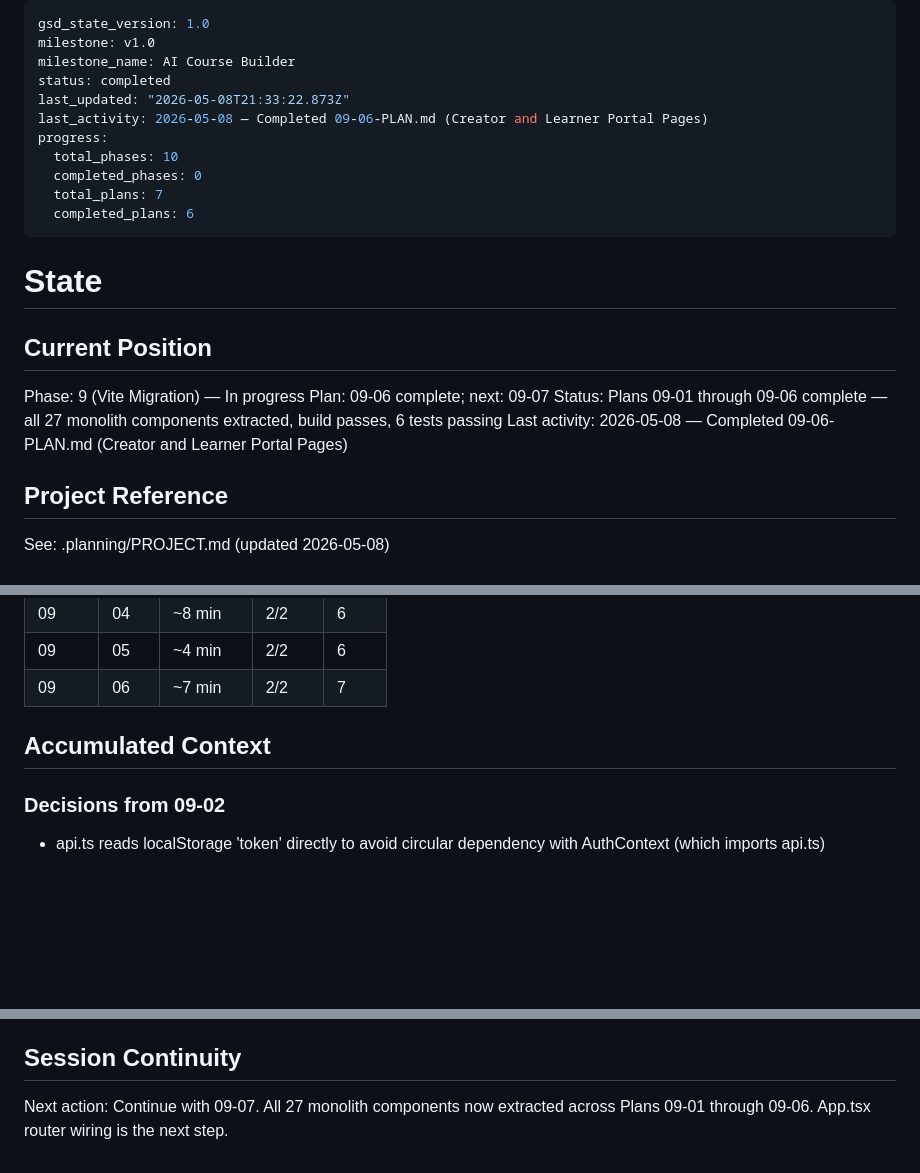
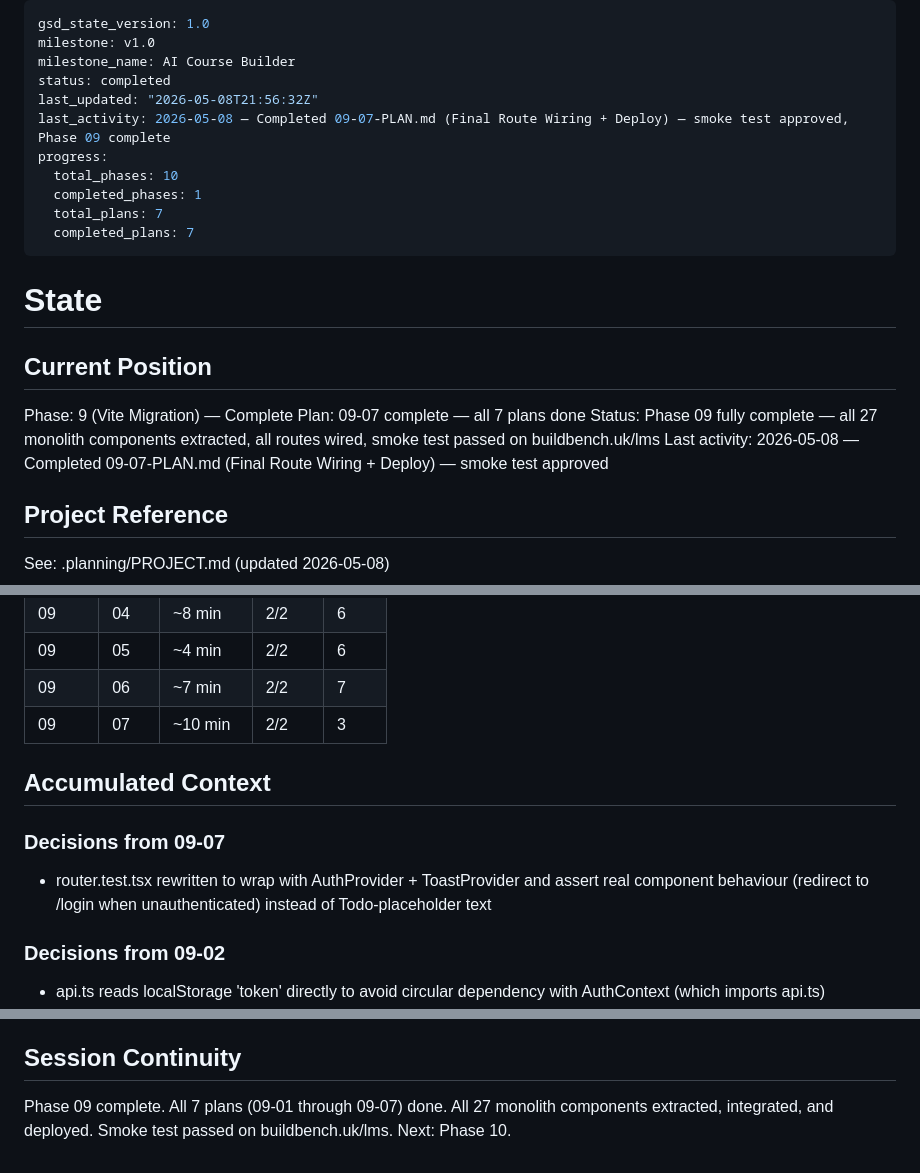
Before and after one commit to gadgetlabsuk-a11y/LMS-portal, a Markdown page: .planning/STATE.md, 3 parts joined by grey strips. Drawn GitHub-style; blank space fills up the shorter version.

Commit message:
docs(09-07): complete final route wiring + deploy plan — Phase 09 done
- SUMMARY.md: smoke test approved, all 14 routes verified on buildbench.uk/lms
- STATE.md: Phase 09 marked complete, position and metrics updated
- ROADMAP.md: Phase 09 progress updated to 7/7 plans complete

Co-Authored-By: Claude Sonnet 4.6 <noreply@anthropic.com>

```diff
--- a/.planning/STATE.md
+++ b/.planning/STATE.md
@@ -3,23 +3,23 @@ gsd_state_version: 1.0
 milestone: v1.0
 milestone_name: AI Course Builder
 status: completed
-last_updated: "2026-05-08T21:33:22.873Z"
-last_activity: 2026-05-08 — Completed 09-06-PLAN.md (Creator and Learner Portal Pages)
+last_updated: "2026-05-08T21:56:32Z"
+last_activity: 2026-05-08 — Completed 09-07-PLAN.md (Final Route Wiring + Deploy) — smoke test approved, Phase 09 complete
 progress:
   total_phases: 10
-  completed_phases: 0
+  completed_phases: 1
   total_plans: 7
-  completed_plans: 6
+  completed_plans: 7
 ---
 
 # State
 
 ## Current Position
 
-Phase: 9 (Vite Migration) — In progress
-Plan: 09-06 complete; next: 09-07
-Status: Plans 09-01 through 09-06 complete — all 27 monolith components extracted, build passes, 6 tests passing
-Last activity: 2026-05-08 — Completed 09-06-PLAN.md (Creator and Learner Portal Pages)
+Phase: 9 (Vite Migration) — Complete
+Plan: 09-07 complete — all 7 plans done
+Status: Phase 09 fully complete — all 27 monolith components extracted, all routes wired, smoke test passed on buildbench.uk/lms
+Last activity: 2026-05-08 — Completed 09-07-PLAN.md (Final Route Wiring + Deploy) — smoke test approved
 
 ## Project Reference
 
@@ -42,8 +42,13 @@ See: .planning/PROJECT.md (updated 2026-05-08)
 | 09    | 04   | ~8 min   | 2/2   | 6     |
 | 09    | 05   | ~4 min   | 2/2   | 6     |
 | 09    | 06   | ~7 min   | 2/2   | 7     |
+| 09    | 07   | ~10 min  | 2/2   | 3     |
 
 ## Accumulated Context
+
+### Decisions from 09-07
+
+- router.test.tsx rewritten to wrap with AuthProvider + ToastProvider and assert real component behaviour (redirect to /login when unauthenticated) instead of Todo-placeholder text
 
 ### Decisions from 09-02
 
@@ -123,4 +128,4 @@ See: .planning/PROJECT.md (updated 2026-05-08)
 
 ## Session Continuity
 
-Next action: Continue with 09-07. All 27 monolith components now extracted across Plans 09-01 through 09-06. App.tsx router wiring is the next step.
+Phase 09 complete. All 7 plans (09-01 through 09-07) done. All 27 monolith components extracted, integrated, and deployed. Smoke test passed on buildbench.uk/lms. Next: Phase 10.
```
Also changed, not shown: .planning/ROADMAP.md (+2 -2 lines), 1 other file.
